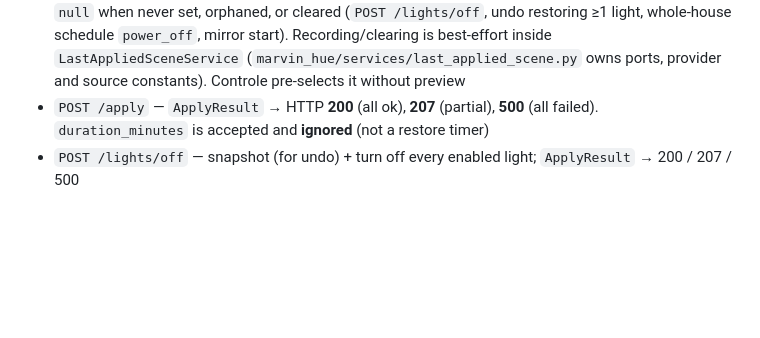
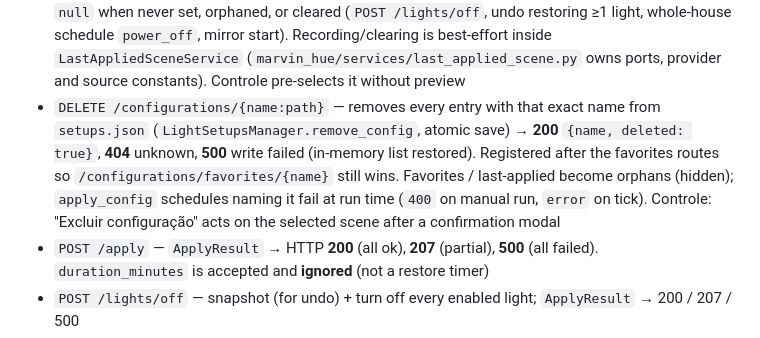
Before and after one commit to marvinbraga/my_phillips_hue, a Markdown page: CLAUDE.md, the part around the change. Rendered like a GitHub page; blank space fills up the shorter version.

Commit message:
docs: document DELETE /configurations/{name}
Co-Authored-By: Claude Opus 5.5 <noreply@anthropic.com>

```diff
--- a/CLAUDE.md
+++ b/CLAUDE.md
@@ -94,6 +94,7 @@ Web screens: Controle, Lâmpadas, Grupos, Agendamentos, Posicionamento, Espelham
 - `GET /configurations` (`?include_settings=true` adds per-light `color` + eye-safety-clamped `preview`)
 - `GET /configurations/favorites`, `PUT /configurations/favorites/{name}`, `DELETE /configurations/favorites/{name}` — favorites stored in SQLite (`scene_favorites`, schema v5); orphans hidden, kept
 - `GET /configurations/last-applied` — `{name, source, applied_at}` of the last scene applied with ≥1 light (`last_applied_scene`, schema v6; source `apply` / `group` / `schedule` / `chat`); all `null` when never set, orphaned, or cleared (`POST /lights/off`, undo restoring ≥1 light, whole-house schedule `power_off`, mirror start). Recording/clearing is best-effort inside `LastAppliedSceneService` (`marvin_hue/services/last_applied_scene.py` owns ports, provider and source constants). Controle pre-selects it without preview
+- `DELETE /configurations/{name:path}` — removes every entry with that exact name from `setups.json` (`LightSetupsManager.remove_config`, atomic save) → **200** `{name, deleted: true}`, **404** unknown, **500** write failed (in-memory list restored). Registered after the favorites routes so `/configurations/favorites/{name}` still wins. Favorites / last-applied become orphans (hidden); `apply_config` schedules naming it fail at run time (`400` on manual run, `error` on tick). Controle: "Excluir configuração" acts on the selected scene after a confirmation modal
 - `POST /apply` — `ApplyResult` → HTTP **200** (all ok), **207** (partial), **500** (all failed). `duration_minutes` is accepted and **ignored** (not a restore timer)
 - `POST /lights/off` — snapshot (for undo) + turn off every enabled light; `ApplyResult` → 200 / 207 / 500
 - `GET /positions`, `POST /positions`, `POST /positions/reset`
```
